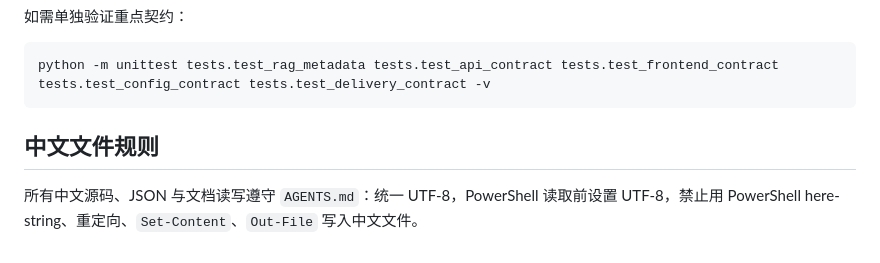
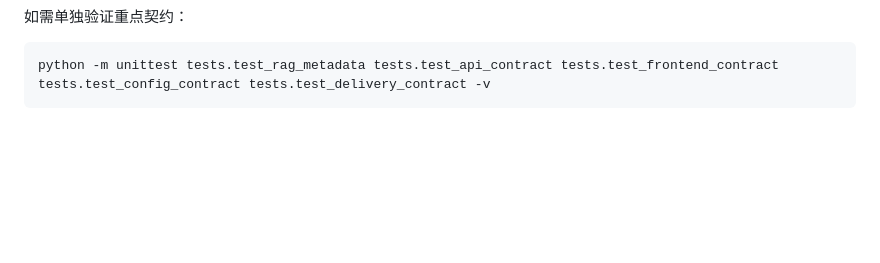
Before and after one commit to clouds443/ai-digital-guide, a Markdown page: README.md, the part around the change. Rendered like a GitHub page; blank space fills up the shorter version.

````diff
--- a/README.md
+++ b/README.md
@@ -86,7 +86,3 @@ python -m unittest discover -s tests -v
 ```powershell
 python -m unittest tests.test_rag_metadata tests.test_api_contract tests.test_frontend_contract tests.test_config_contract tests.test_delivery_contract -v
 ```
-
-## 中文文件规则
-
-所有中文源码、JSON 与文档读写遵守 `AGENTS.md`：统一 UTF-8，PowerShell 读取前设置 UTF-8，禁止用 PowerShell here-string、重定向、`Set-Content`、`Out-File` 写入中文文件。
````
